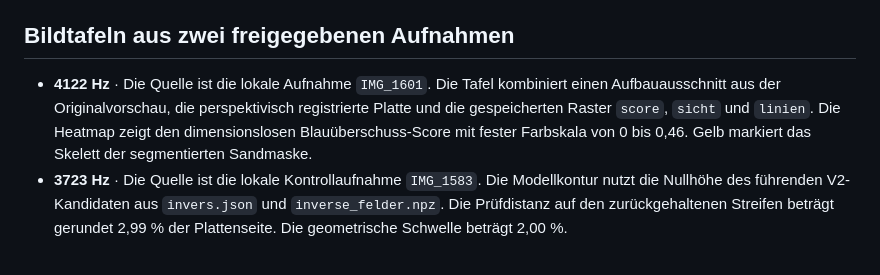
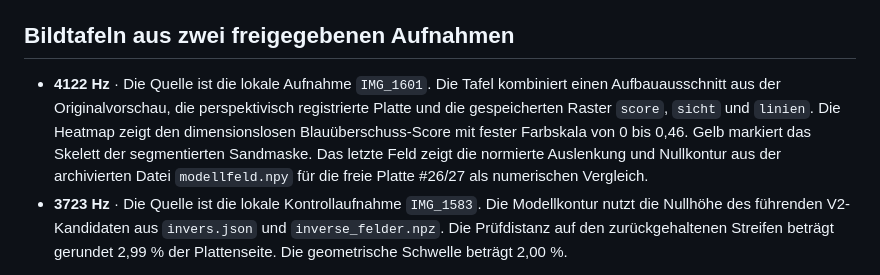
Before and after one commit to Weini247/chladni-modal-analysis, a Markdown page: dokumentation/V3_REPRODUKTION.md, the part around the change. Rendered like a GitHub page.

```diff
--- a/dokumentation/V3_REPRODUKTION.md
+++ b/dokumentation/V3_REPRODUKTION.md
@@ -51,7 +51,7 @@ Die IDs der zugrunde liegenden lokalen Artefakte sind per SHA-256 im V3-Laufmani
 
 ## Bildtafeln aus zwei freigegebenen Aufnahmen
 
-- **4122 Hz** · Die Quelle ist die lokale Aufnahme `IMG_1601`. Die Tafel kombiniert einen Aufbauausschnitt aus der Originalvorschau, die perspektivisch registrierte Platte und die gespeicherten Raster `score`, `sicht` und `linien`. Die Heatmap zeigt den dimensionslosen Blauüberschuss-Score mit fester Farbskala von 0 bis 0,46. Gelb markiert das Skelett der segmentierten Sandmaske.
+- **4122 Hz** · Die Quelle ist die lokale Aufnahme `IMG_1601`. Die Tafel kombiniert einen Aufbauausschnitt aus der Originalvorschau, die perspektivisch registrierte Platte und die gespeicherten Raster `score`, `sicht` und `linien`. Die Heatmap zeigt den dimensionslosen Blauüberschuss-Score mit fester Farbskala von 0 bis 0,46. Gelb markiert das Skelett der segmentierten Sandmaske. Das letzte Feld zeigt die normierte Auslenkung und Nullkontur aus der archivierten Datei `modellfeld.npy` für die freie Platte #26/27 als numerischen Vergleich.
 - **3723 Hz** · Die Quelle ist die lokale Kontrollaufnahme `IMG_1583`. Die Modellkontur nutzt die Nullhöhe des führenden V2-Kandidaten aus `invers.json` und `inverse_felder.npz`. Die Prüfdistanz auf den zurückgehaltenen Streifen beträgt gerundet 2,99 % der Plattenseite. Die geometrische Schwelle beträgt 2,00 %.
 
 Die Veröffentlichung enthält die zwei fertigen PNG-Tafeln ohne eingebettete EXIF-Daten. Für eine Neuberechnung werden die privaten V1- und V2-Artefakte benötigt.
```
Also changed, not shown: README.md (+2 -2 lines), assets/figures/experiment-4122.png.
